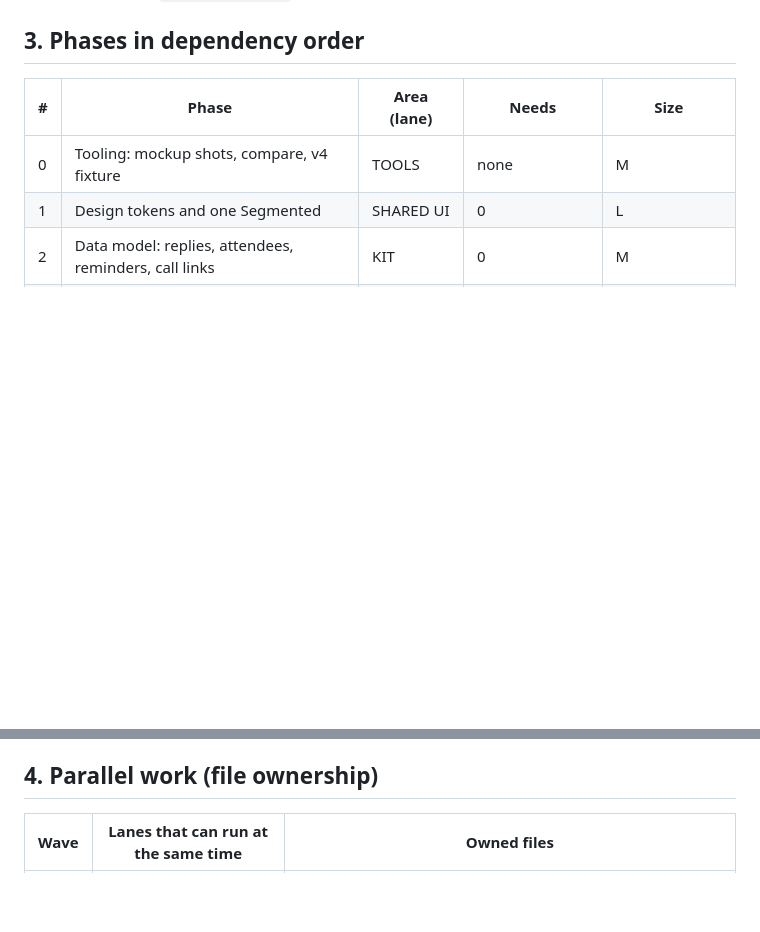
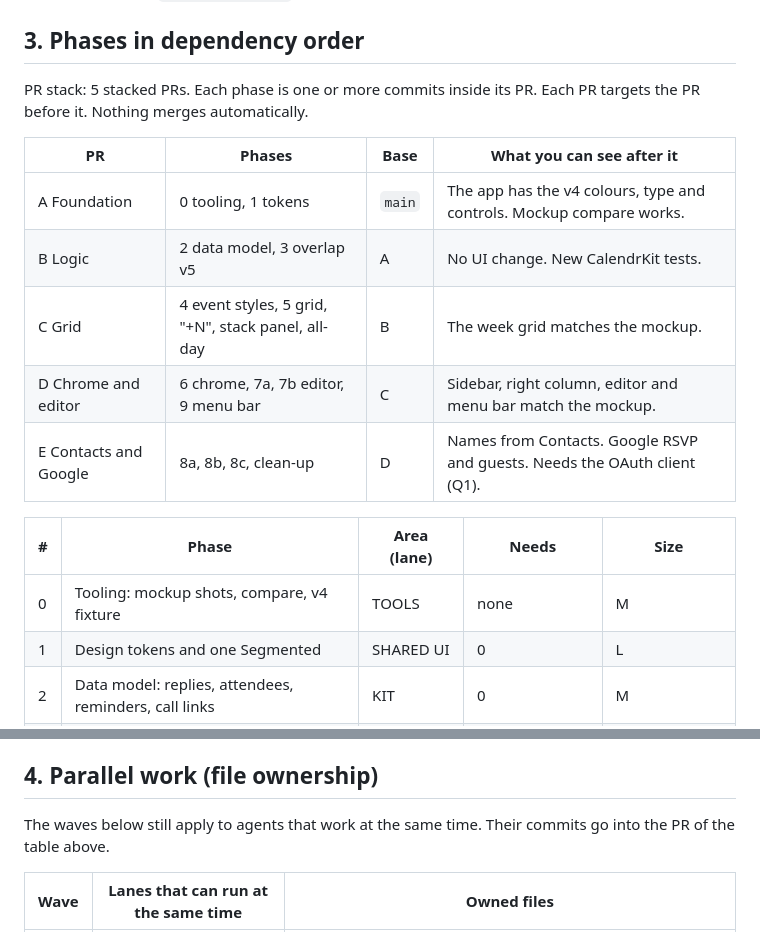
Before and after one commit to luisKisters/calendr, a Markdown page: design/mockup-v4/IMPLEMENTATION-PLAN.md, 2 parts joined by grey strips. GitHub-like rendering; blank space fills up the shorter version.

Commit message:
Plan: group the phases into a stack of 5 PRs
Co-Authored-By: Claude Opus 5.5 <noreply@anthropic.com>

```diff
--- a/design/mockup-v4/IMPLEMENTATION-PLAN.md
+++ b/design/mockup-v4/IMPLEMENTATION-PLAN.md
@@ -25,6 +25,16 @@ Most of the explorer findings are correct. These points differ or add detail:
 4. Order of authority: DECISIONS.md, then the mockup `LOCKED` picks with the `.ds` CSS, then README, then `design/LOCKED.md` (v3), then SPEC.
 
 ## 3. Phases in dependency order
+PR stack: 5 stacked PRs. Each phase is one or more commits inside its PR. Each PR targets the PR before it. Nothing merges automatically.
+
+| PR | Phases | Base | What you can see after it |
+|---|---|---|---|
+| A Foundation | 0 tooling, 1 tokens | `main` | The app has the v4 colours, type and controls. Mockup compare works. |
+| B Logic | 2 data model, 3 overlap v5 | A | No UI change. New CalendrKit tests. |
+| C Grid | 4 event styles, 5 grid, "+N", stack panel, all-day | B | The week grid matches the mockup. |
+| D Chrome and editor | 6 chrome, 7a, 7b editor, 9 menu bar | C | Sidebar, right column, editor and menu bar match the mockup. |
+| E Contacts and Google | 8a, 8b, 8c, clean-up | D | Names from Contacts. Google RSVP and guests. Needs the OAuth client (Q1). |
+
 | # | Phase | Area (lane) | Needs | Size |
 |---|---|---|---|---|
 | 0 | Tooling: mockup shots, compare, v4 fixture | TOOLS | none | M |
@@ -278,6 +288,8 @@ Rules for every PR:
 - Update `design/LOCKED.md` so that it points to DECISIONS.md.
 
 ## 4. Parallel work (file ownership)
+The waves below still apply to agents that work at the same time. Their commits go into the PR of the table above.
+
 | Wave | Lanes that can run at the same time | Owned files |
 |---|---|---|
 | 1 | Phase 0 alone | `scripts/*`, `states.json`, `DemoDataV4.swift`, `LaunchOptions.swift` |
```
